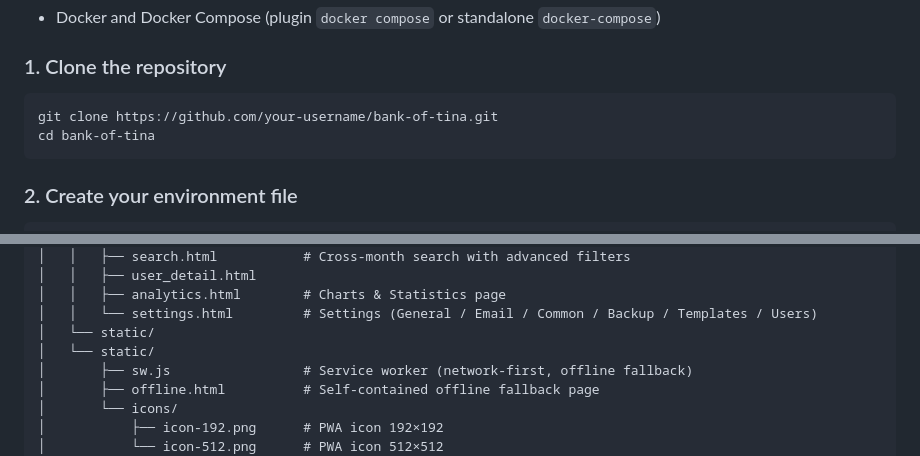
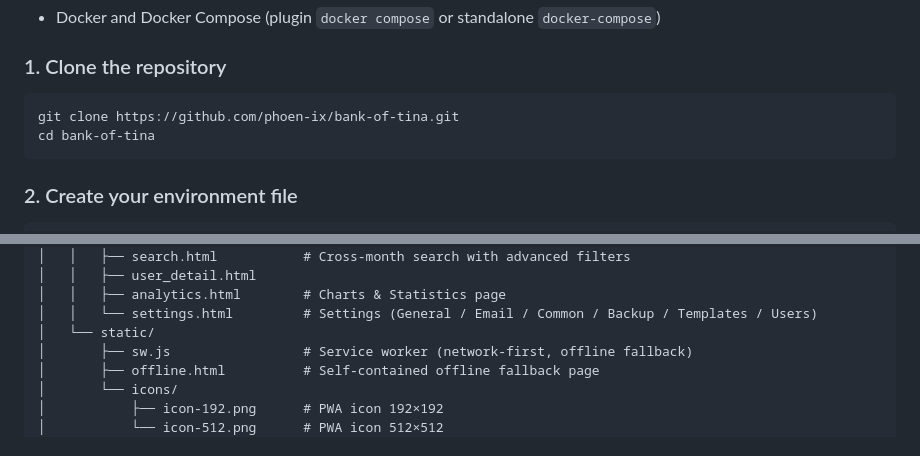
Before and after one commit to phoen-ix/bank-of-tina, a Markdown page: README.md, 2 parts joined by grey strips. Rendered like a GitHub page.

Commit message:
Fix clone URL and remove duplicate line in README
Co-Authored-By: Claude Opus 4.6 <noreply@anthropic.com>

````diff
--- a/README.md
+++ b/README.md
@@ -122,7 +122,7 @@ The Settings page is split into six tabs:
 
 ### 1. Clone the repository
 ```bash
-git clone https://github.com/your-username/bank-of-tina.git
+git clone https://github.com/phoen-ix/bank-of-tina.git
 cd bank-of-tina
 ```
 
@@ -233,7 +233,6 @@ bank-of-tina/
 │   │   ├── analytics.html        # Charts & Statistics page
 │   │   └── settings.html         # Settings (General / Email / Common / Backup / Templates / Users)
 │   └── static/
-│   └── static/
 │       ├── sw.js                 # Service worker (network-first, offline fallback)
 │       ├── offline.html          # Self-contained offline fallback page
 │       └── icons/
````
